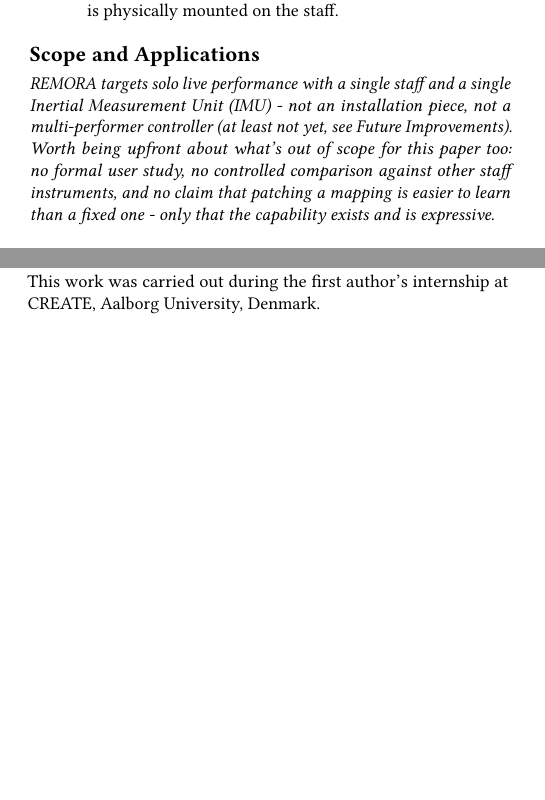
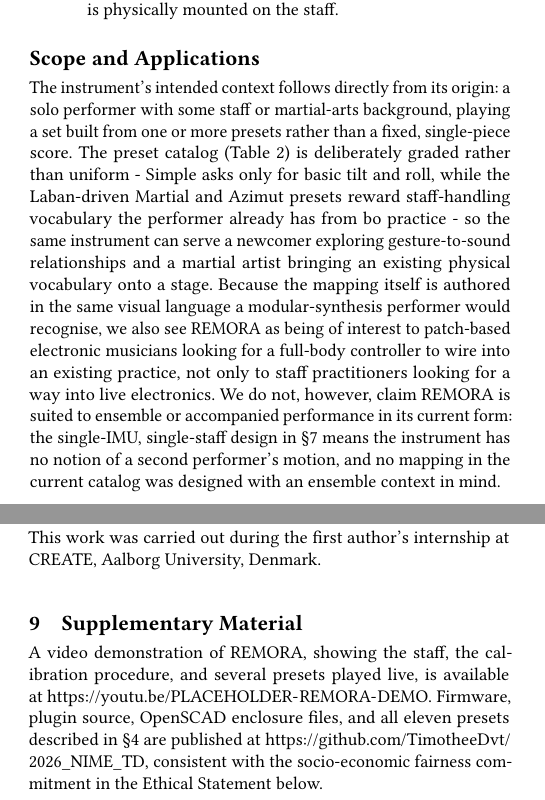
Before and after one commit to TimotheeDvt/2026_NIME_TD, a LaTeX paper (paper/main.tex): two parts of the columns of pages 1 and 8 of 9, joined at a grey line, cut so that both start at the same text, the shorter picture padded with empty space. Compiled offline with pdfLaTeX.

Commit message:
paper: add Scope and application, mapping strategy reference and supplementary material

```diff
--- a/paper/main.tex
+++ b/paper/main.tex
@@ -112,12 +112,20 @@ of where the sensor is physically mounted on the staff.
 \end{enumerate}
 
 \subsection*{Scope and Applications}
-\textit{REMORA targets solo live performance with a single staff and a single Inertial Measurement
-Unit (IMU) - not an
-installation piece, not a multi-performer controller (at least not yet, see Future Improvements).
-Worth being upfront about what's out of scope for this paper too: no formal user study, no
-controlled comparison against other staff instruments, and no claim that patching a mapping is
-easier to learn than a fixed one - only that the capability exists and is expressive.}
+The instrument's intended context follows directly from its origin: a solo performer with some
+staff or martial-arts background, playing a set built from one or more presets rather than a fixed,
+single-piece score. The preset catalog (Table~2) is deliberately graded rather than uniform - Simple
+asks only for basic tilt and roll, while the Laban-driven Martial and Azimut presets reward
+staff-handling vocabulary the performer already has from bo practice - so the same instrument can
+serve a newcomer exploring gesture-to-sound relationships and a martial artist bringing an existing
+physical vocabulary onto a stage. Because the mapping itself is authored in the same visual
+language a modular-synthesis performer would recognise, we also see REMORA as being of interest to
+patch-based electronic musicians looking for a full-body controller to wire into an existing
+practice, not only to staff practitioners looking for a way into live electronics. We do not,
+however, claim REMORA is suited to ensemble or accompanied performance in its current form: the
+single-IMU, single-staff design in \S\ref{sec:limitations} means the instrument has no notion of a
+second performer's motion, and no mapping in the current catalog was designed with an ensemble
+context in mind.
 
 \section{Related Work}
 
@@ -865,6 +896,14 @@ This work was carried out during the first author's internship at CREATE, Aalbor
 Denmark.
 \end{acks}
 
+\section{Supplementary Material}
+% TODO before submission: replace with the actual video URLs.
+A video demonstration of REMORA, showing the staff, the calibration procedure, and several presets
+played live, is available at \url{https://youtu.be/PLACEHOLDER-REMORA-DEMO}. Firmware, plugin
+source, OpenSCAD enclosure files, and all eleven presets described in \S\ref{sec:azimut-deep-dive}
+are published at \url{https://github.com/TimotheeDvt/2026_NIME_TD}, consistent with the socio-economic
+fairness commitment in the Ethical Statement below.
+
 \section{Ethical Statement}
 \textbf{Accessibility.} REMORA assumes a range of mobility and two-handed grip strength consistent
 with swinging a b\^o staff; it is not currently adapted for performers who cannot support or swing a
```
Also changed, not shown: paper/main.pdf, paper/main.tex (36 more changed lines).
